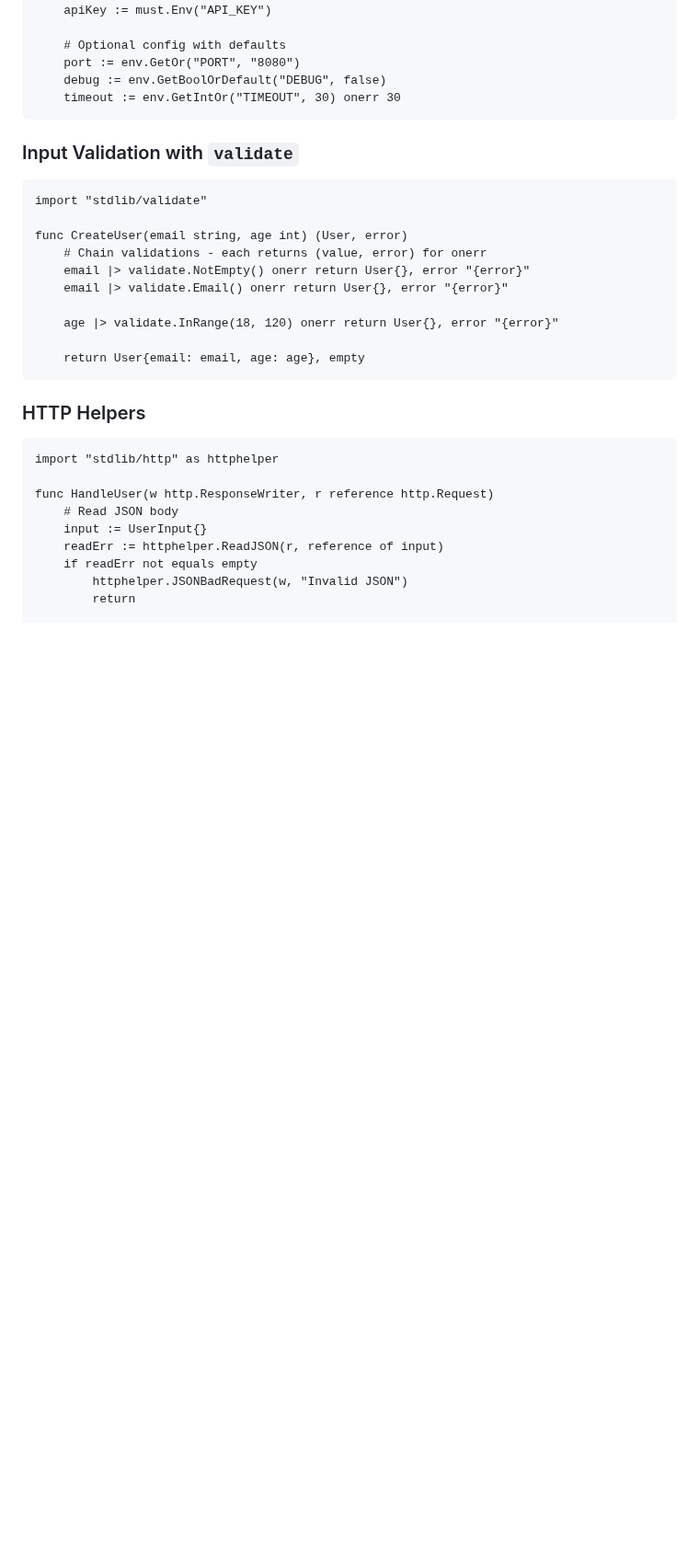
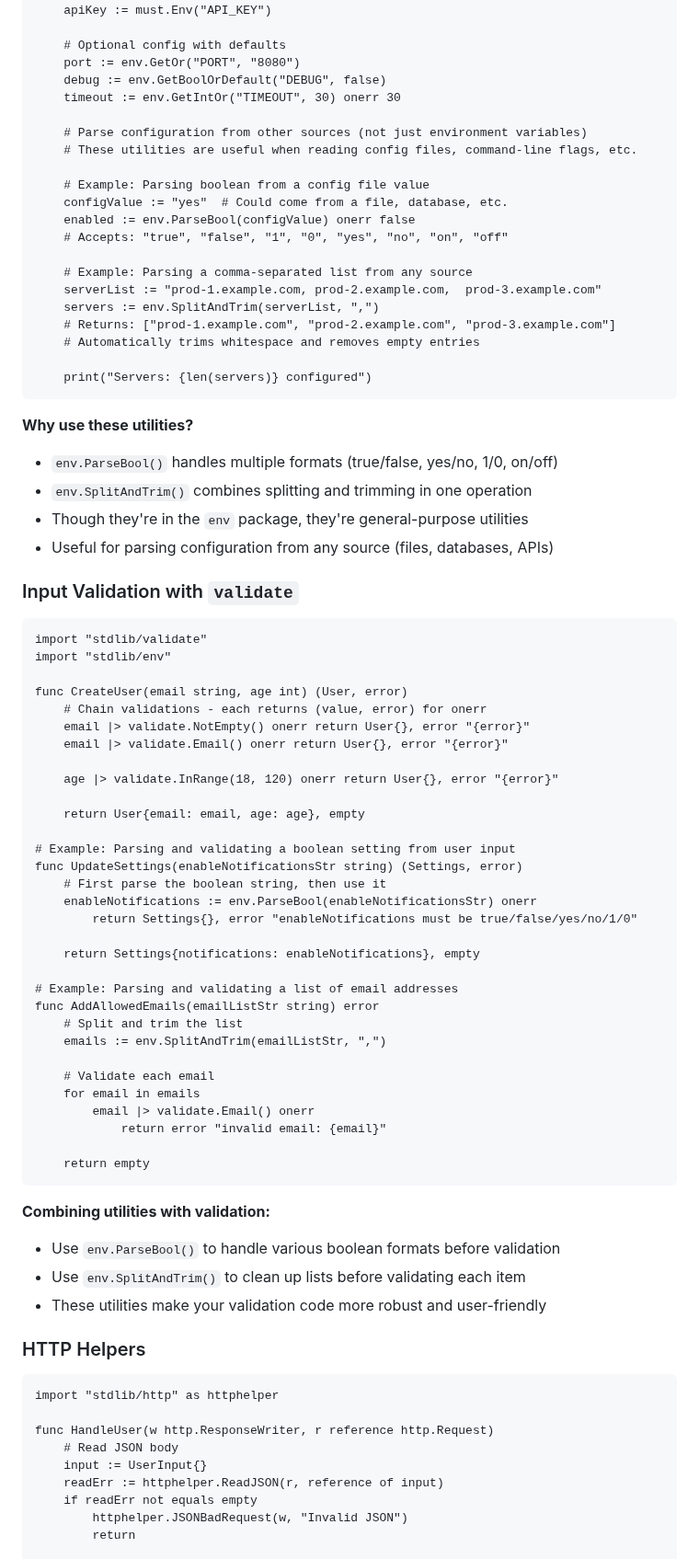
Before and after one commit to duber000/kukicha, a Markdown page: docs/tutorial/production-patterns-tutorial.md, the part around the change. Shown at 92% size. Drawn GitHub-style; blank space fills up the shorter version.

````diff
--- a/docs/tutorial/production-patterns-tutorial.md
+++ b/docs/tutorial/production-patterns-tutorial.md
@@ -536,12 +536,35 @@ func main()
     port := env.GetOr("PORT", "8080")
     debug := env.GetBoolOrDefault("DEBUG", false)
     timeout := env.GetIntOr("TIMEOUT", 30) onerr 30
+
+    # Parse configuration from other sources (not just environment variables)
+    # These utilities are useful when reading config files, command-line flags, etc.
+
+    # Example: Parsing boolean from a config file value
+    configValue := "yes"  # Could come from a file, database, etc.
+    enabled := env.ParseBool(configValue) onerr false
+    # Accepts: "true", "false", "1", "0", "yes", "no", "on", "off"
+
+    # Example: Parsing a comma-separated list from any source
+    serverList := "prod-1.example.com, prod-2.example.com,  prod-3.example.com"
+    servers := env.SplitAndTrim(serverList, ",")
+    # Returns: ["prod-1.example.com", "prod-2.example.com", "prod-3.example.com"]
+    # Automatically trims whitespace and removes empty entries
+
+    print("Servers: {len(servers)} configured")
 ```
+
+**Why use these utilities?**
+- `env.ParseBool()` handles multiple formats (true/false, yes/no, 1/0, on/off)
+- `env.SplitAndTrim()` combines splitting and trimming in one operation
+- Though they're in the `env` package, they're general-purpose utilities
+- Useful for parsing configuration from any source (files, databases, APIs)
 
 ### Input Validation with `validate`
 
 ```kukicha
 import "stdlib/validate"
+import "stdlib/env"
 
 func CreateUser(email string, age int) (User, error)
     # Chain validations - each returns (value, error) for onerr
@@ -551,7 +574,32 @@ func CreateUser(email string, age int) (User, error)
     age |> validate.InRange(18, 120) onerr return User{}, error "{error}"
 
     return User{email: email, age: age}, empty
+
+# Example: Parsing and validating a boolean setting from user input
+func UpdateSettings(enableNotificationsStr string) (Settings, error)
+    # First parse the boolean string, then use it
+    enableNotifications := env.ParseBool(enableNotificationsStr) onerr
+        return Settings{}, error "enableNotifications must be true/false/yes/no/1/0"
+
+    return Settings{notifications: enableNotifications}, empty
+
+# Example: Parsing and validating a list of email addresses
+func AddAllowedEmails(emailListStr string) error
+    # Split and trim the list
+    emails := env.SplitAndTrim(emailListStr, ",")
+
+    # Validate each email
+    for email in emails
+        email |> validate.Email() onerr
+            return error "invalid email: {email}"
+
+    return empty
 ```
+
+**Combining utilities with validation:**
+- Use `env.ParseBool()` to handle various boolean formats before validation
+- Use `env.SplitAndTrim()` to clean up lists before validating each item
+- These utilities make your validation code more robust and user-friendly
 
 ### HTTP Helpers
 
````
Also changed, not shown: docs/tutorial/beginner-tutorial.md (+47 -0 lines).
